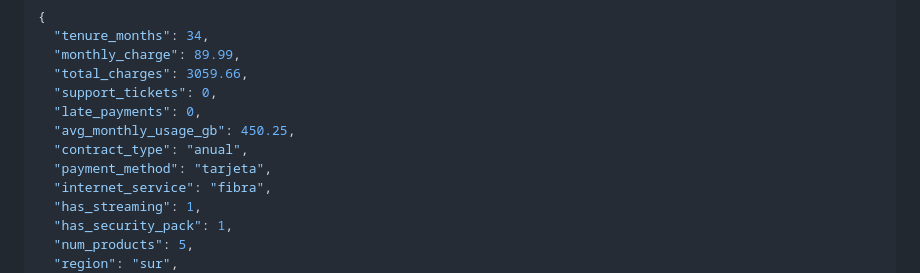
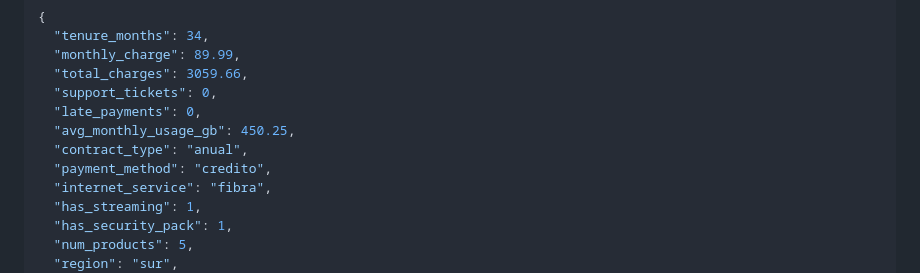
Before and after one commit to JuanManuelResquin84/Portafolio_03_Proyecto_AndesLink_MLOps, a Markdown page: README.md, the part around the change. Drawn GitHub-style.

```diff
--- a/README.md
+++ b/README.md
@@ -221,7 +221,7 @@ graph TD
   "late_payments": 0,
   "avg_monthly_usage_gb": 450.25,
   "contract_type": "anual",
-  "payment_method": "tarjeta",
+  "payment_method": "credito",
   "internet_service": "fibra",
   "has_streaming": 1,
   "has_security_pack": 1,
```
